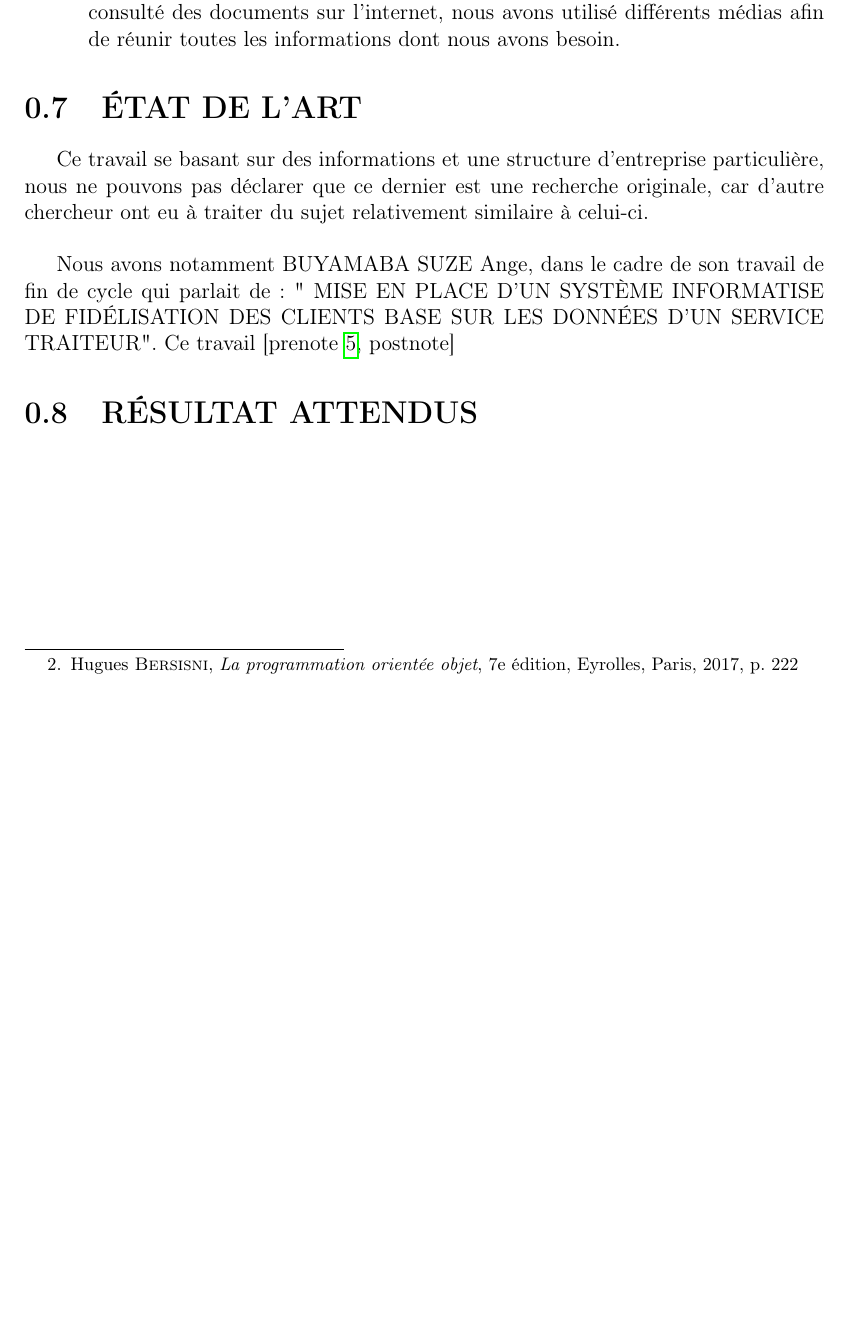
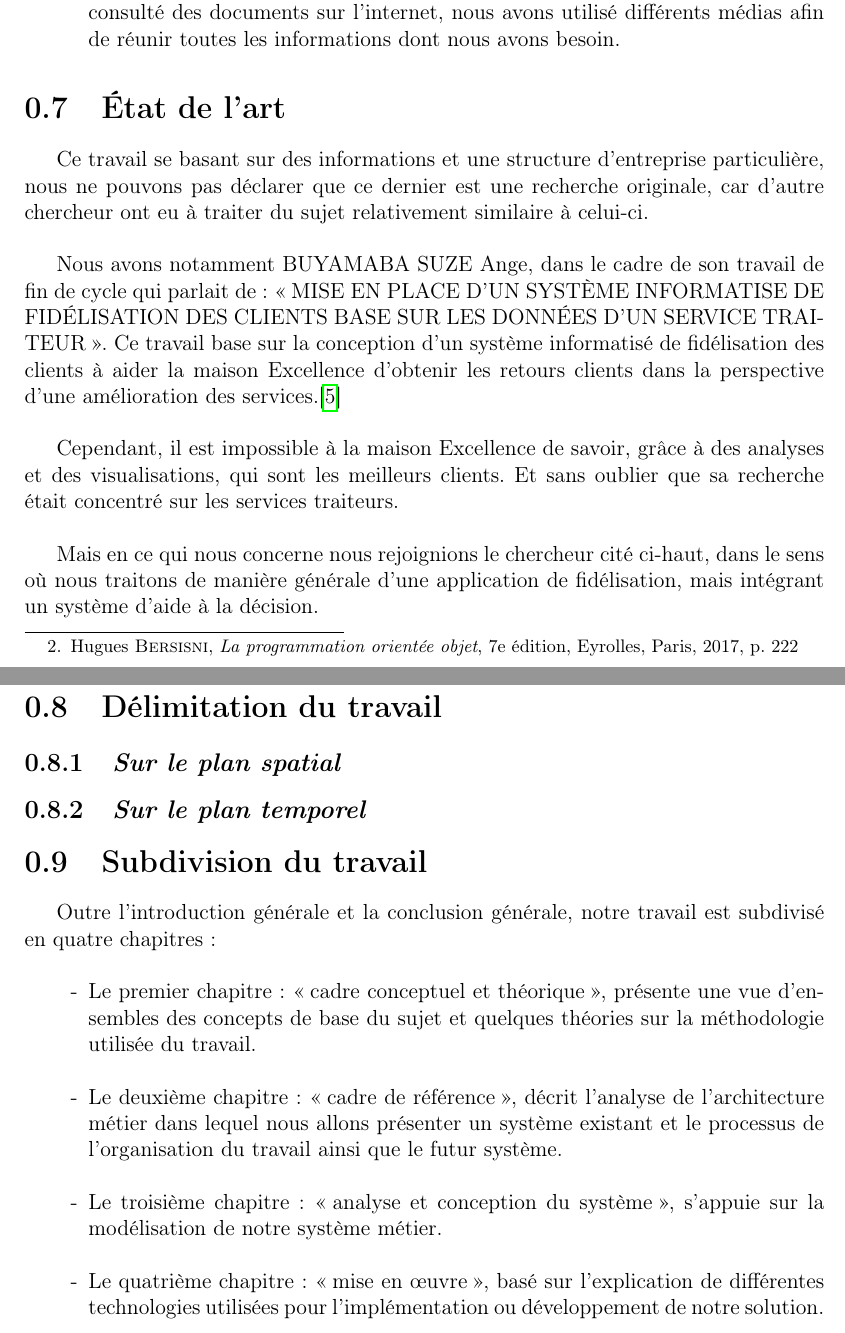
Before and after one commit to BenUzan/esis-tfc-2023, a LaTeX book (proposition/proposition.tex): part of page 6 of 7 before the commit and two parts of pages 6 and 7 of 8 after it, the two joined at a grey line, cut so that both start at the same text, the shorter picture padded with empty space. Compiled offline with pdfLaTeX.

Commit message:
Proposition :: Modifications apportées
État de l'art et subdivision du travail ajoutés

```diff
--- a/proposition/proposition.tex
+++ b/proposition/proposition.tex
@@ -201,20 +201,49 @@
         \end{itemize}
 
 
-    \section[Etat de l'art]{ÉTAT DE L’ART}
+    \section[Etat de l'art]{État de l’art}
     Ce travail se basant sur des informations et une structure d’entreprise particulière, nous ne
     pouvons pas déclarer que ce dernier est une recherche originale, car d’autre chercheur ont eu
     à traiter du sujet relativement similaire à celui-ci.
     \newline
 
     Nous avons notamment BUYAMABA SUZE Ange, dans le cadre de son travail de fin de cycle
-    qui parlait de : " MISE EN PLACE D’UN SYSTÈME INFORMATISE DE FIDÉLISATION DES CLIENTS BASE SUR LES
-    DONNÉES D’UN SERVICE TRAITEUR". Ce travail \cite[prenote][postnote]{Buyamba2017}
+    qui parlait de : \enquote{MISE EN PLACE D’UN SYSTÈME INFORMATISE DE FIDÉLISATION DES CLIENTS BASE SUR LES
+    DONNÉES D’UN SERVICE TRAITEUR}. Ce travail base sur la conception d’un système informatisé de fidélisation des clients
+    à aider la maison Excellence d’obtenir les retours clients dans la perspective d’une amélioration des services.\cite{Buyamba2017}
+    \newline
+
+    Cependant, il est impossible à la maison Excellence de savoir, grâce à des analyses et des visualisations, qui
+    sont les meilleurs clients. Et sans oublier que sa recherche était concentré sur les services traiteurs.
+    \newline
+
+    Mais en ce qui nous concerne nous rejoignions le chercheur cité ci-haut, dans le sens où nous traitons de manière
+    générale d’une application de fidélisation, mais intégrant un système d’aide à la décision.
     % Divergence et conc=vergence -- demarcation
-    \section[Résultats attenus]{RÉSULTAT ATTENDUS}
+    \section[Délimitation du travail]{Délimitation du travail}
+        \subsection[Sur le plan spatial]{\textit{Sur le plan spatial}}
 
+        \subsection[Sur le plan temporel]{\textit{Sur le plan temporel}}
 
-\mainmatter
+    \section[Subdivision du travail]{Subdivision du travail}
+    Outre l’introduction générale et la conclusion générale, notre travail est subdivisé
+    en quatre chapitres :
+    \newline
+        \begin{itemize}
+            \item [-] Le premier chapitre : \enquote{cadre conceptuel et théorique}, présente une vue
+            d’ensembles des concepts de base du sujet et quelques théories sur la méthodologie
+            utilisée du travail.
+            \newline
+            \item [-] Le deuxième chapitre : \enquote{cadre de référence}, décrit l’analyse de l’architecture
+            métier dans lequel nous allons présenter un système existant et le processus de
+            l’organisation du travail ainsi que le futur système.
+            \newline
+            \item [-] Le troisième chapitre : \enquote{analyse et conception du système}, s’appuie sur la
+            modélisation de notre système métier.
+            \newline
+            \item [-]Le quatrième chapitre : \enquote{mise en œuvre}, basé sur l’explication de différentes
+            technologies utilisées pour l’implémentation ou développement de notre solution.
+        \end{itemize}
 
     \printbibliography
 
```
